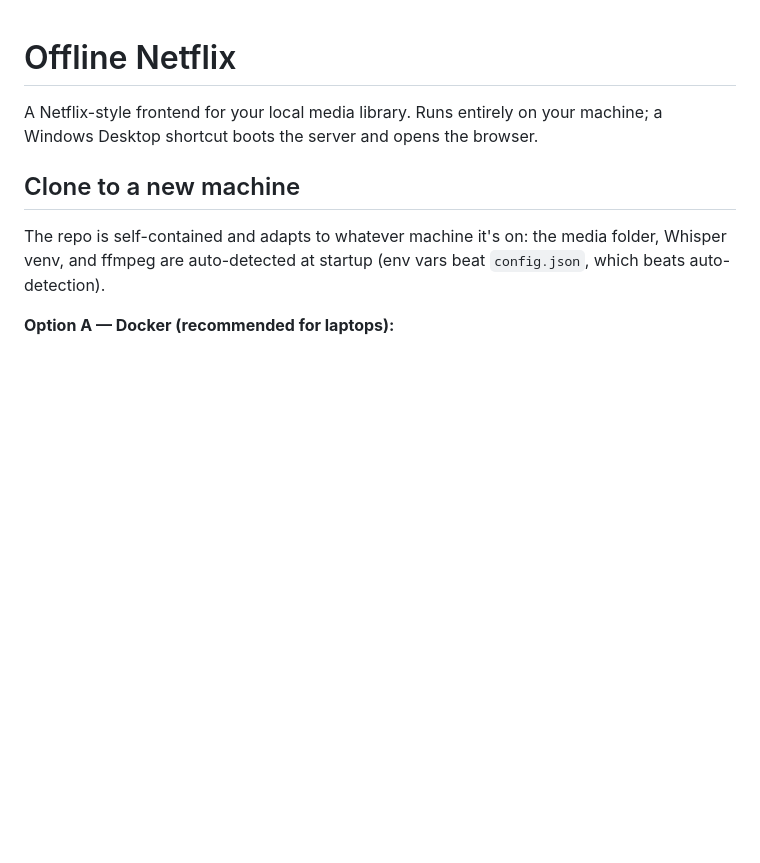
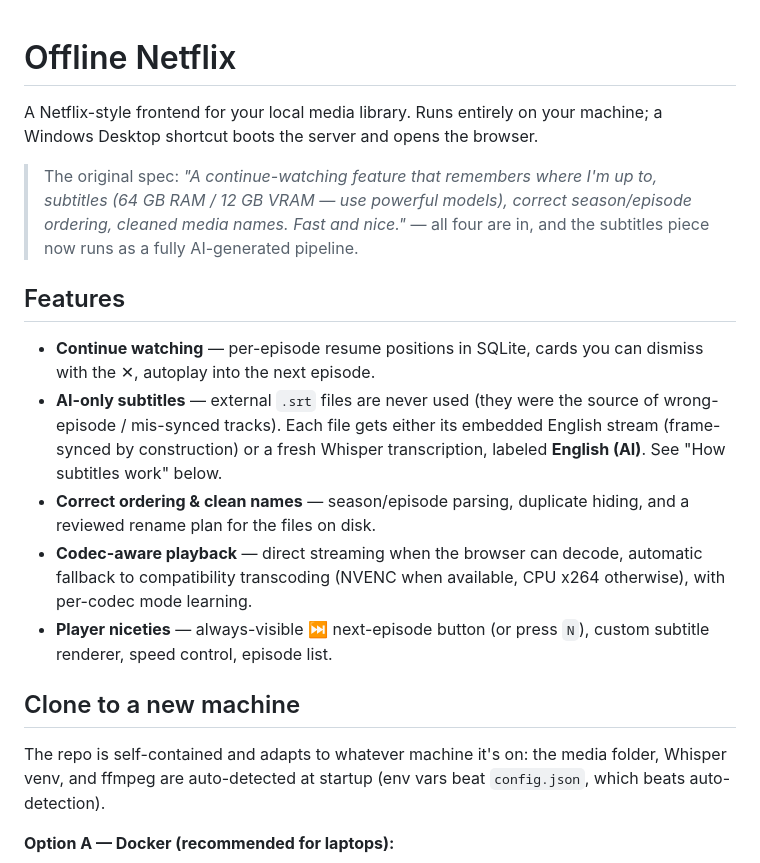
Before and after one commit to C1-code/Offline-Netflix, a Markdown page: README.md, the part around one of its changes. GitHub-like rendering; blank space fills up the shorter version.

```diff
--- a/README.md
+++ b/README.md
@@ -1,7 +1,29 @@
+
 # Offline Netflix
 
 A Netflix-style frontend for your local media library. Runs entirely on your
 machine; a Windows Desktop shortcut boots the server and opens the browser.
+
+> The original spec: *"A continue-watching feature that remembers where I'm up
+> to, subtitles (64 GB RAM / 12 GB VRAM — use powerful models), correct
+> season/episode ordering, cleaned media names. Fast and nice."* — all four are
+> in, and the subtitles piece now runs as a fully AI-generated pipeline.
+
+## Features
+
+- **Continue watching** — per-episode resume positions in SQLite, cards you can
+  dismiss with the ✕, autoplay into the next episode.
+- **AI-only subtitles** — external `.srt` files are never used (they were the
+  source of wrong-episode / mis-synced tracks). Each file gets either its
+  embedded English stream (frame-synced by construction) or a fresh Whisper
+  transcription, labeled **English (AI)**. See "How subtitles work" below.
+- **Correct ordering & clean names** — season/episode parsing, duplicate
+  hiding, and a reviewed rename plan for the files on disk.
+- **Codec-aware playback** — direct streaming when the browser can decode,
+  automatic fallback to compatibility transcoding (NVENC when available, CPU
+  x264 otherwise), with per-codec mode learning.
+- **Player niceties** — always-visible ⏭ next-episode button (or press `N`),
+  custom subtitle renderer, speed control, episode list.
 
 ## Clone to a new machine
 
```
Also changed, not shown: other parts of README.md (+46 -9 lines).
